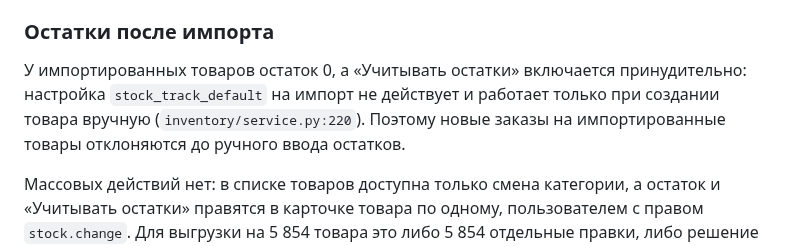
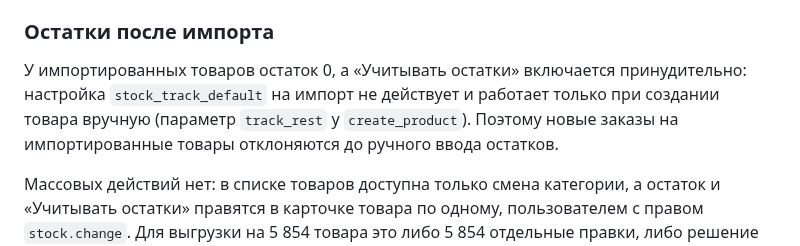
Before and after one commit to iceflux/smartsklad, a Markdown page: docs/admin_guide.md, the part around the change. Drawn GitHub-style.

```diff
--- a/docs/admin_guide.md
+++ b/docs/admin_guide.md
@@ -353,7 +353,7 @@ SMTP_FROM=report@example.com
 
 ### Остатки после импорта
 
-У импортированных товаров остаток 0, а «Учитывать остатки» включается принудительно: настройка `stock_track_default` на импорт не действует и работает только при создании товара вручную (`inventory/service.py:220`). Поэтому новые заказы на импортированные товары отклоняются до ручного ввода остатков.
+У импортированных товаров остаток 0, а «Учитывать остатки» включается принудительно: настройка `stock_track_default` на импорт не действует и работает только при создании товара вручную (параметр `track_rest` у `create_product`). Поэтому новые заказы на импортированные товары отклоняются до ручного ввода остатков.
 
 Массовых действий нет: в списке товаров доступна только смена категории, а остаток и «Учитывать остатки» правятся в карточке товара по одному, пользователем с правом `stock.change`. Для выгрузки на 5 854 товара это либо 5 854 отдельные правки, либо решение работать без учёта остатков. Остатки из отдельной выгрузки сейчас не импортируются.
 
```
Also changed, not shown: docs/test_checklist.md (+4 -5 lines), system_docs/ARCHITECTURE.md (+5 -5 lines).
